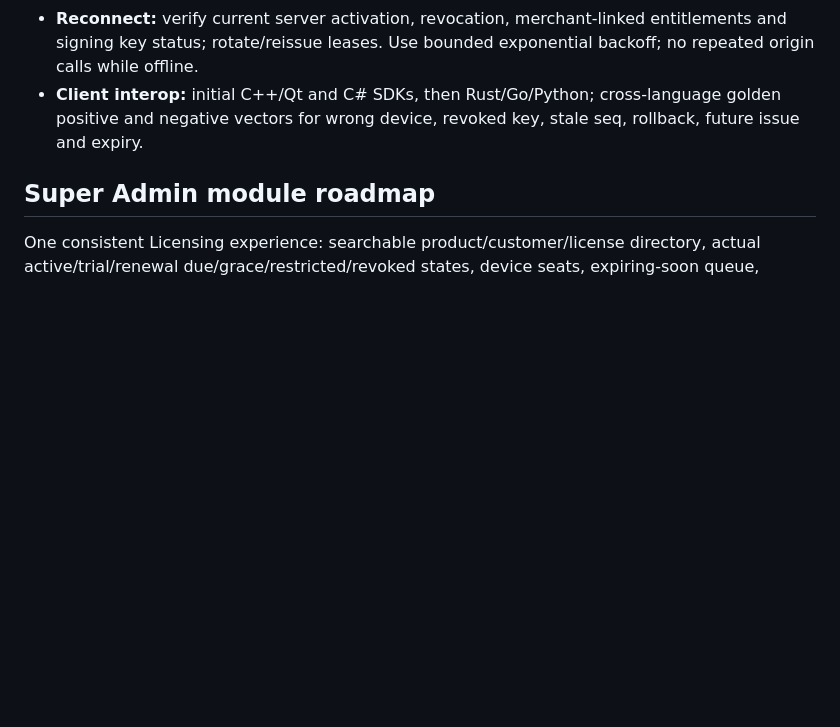
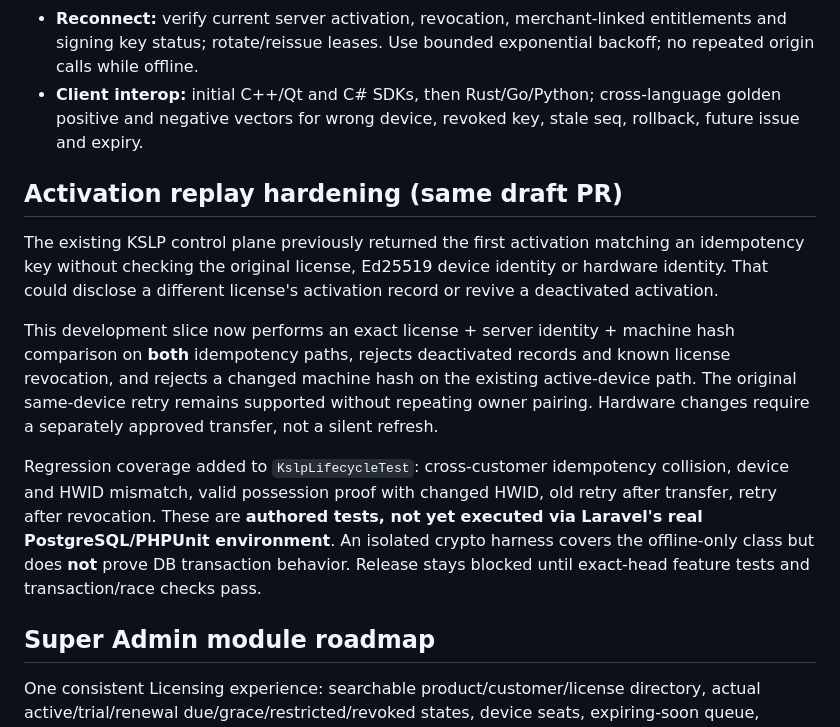
Before and after one commit to kmjtechno/kmj-main-platform, a Markdown page: docs/licensing/KSLP_AUTHSP_ADAPTATION.md, the part around the change. Rendered like a GitHub page; blank space fills up the shorter version.

Commit message:
docs(kslp): record activation replay fix and regression release gates

```diff
--- a/docs/licensing/KSLP_AUTHSP_ADAPTATION.md
+++ b/docs/licensing/KSLP_AUTHSP_ADAPTATION.md
@@ -31,6 +31,14 @@ Status: **implementation slice 1; staging only** (2026-10-12). This change does
 - **Reconnect:** verify current server activation, revocation, merchant-linked entitlements and signing key status; rotate/reissue leases. Use bounded exponential backoff; no repeated origin calls while offline.
 - **Client interop:** initial C++/Qt and C# SDKs, then Rust/Go/Python; cross-language golden positive and negative vectors for wrong device, revoked key, stale seq, rollback, future issue and expiry.
 
+## Activation replay hardening (same draft PR)
+
+The existing KSLP control plane previously returned the first activation matching an idempotency key without checking the original license, Ed25519 device identity or hardware identity. That could disclose a different license's activation record or revive a deactivated activation.
+
+This development slice now performs an exact license + server identity + machine hash comparison on **both** idempotency paths, rejects deactivated records and known license revocation, and rejects a changed machine hash on the existing active-device path. The original same-device retry remains supported without repeating owner pairing. Hardware changes require a separately approved transfer, not a silent refresh.
+
+Regression coverage added to `KslpLifecycleTest`: cross-customer idempotency collision, device and HWID mismatch, valid possession proof with changed HWID, old retry after transfer, retry after revocation. These are **authored tests, not yet executed via Laravel's real PostgreSQL/PHPUnit environment**. An isolated crypto harness covers the offline-only class but does **not** prove DB transaction behavior. Release stays blocked until exact-head feature tests and transaction/race checks pass.
+
 ## Super Admin module roadmap
 
 One consistent Licensing experience: searchable product/customer/license directory, actual active/trial/renewal due/grace/restricted/revoked states, device seats, expiring-soon queue, signed issuance and renewal, safeguarded device reset/transfer, delegated reseller quotas, immutable audit and support-level read-only workflows. High-risk actions require owner step-up, explicit reason, tenant-scoped authorization and confirmation. Merchant payments must settle and reconcile **before** entitlement issuance; no live checkout is enabled by this slice.
```
